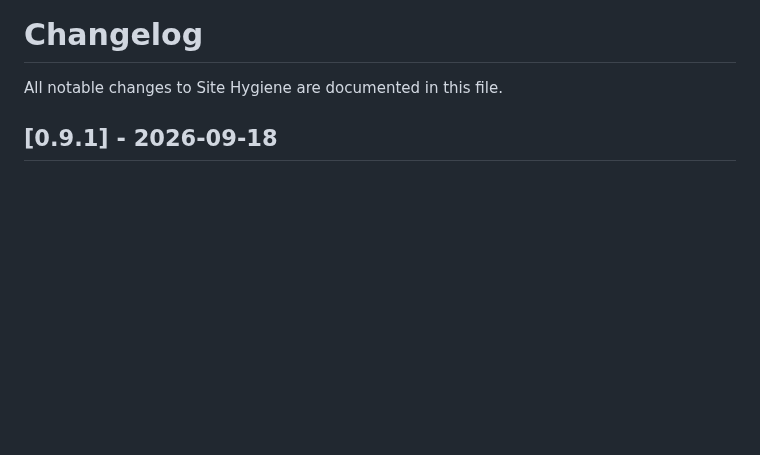
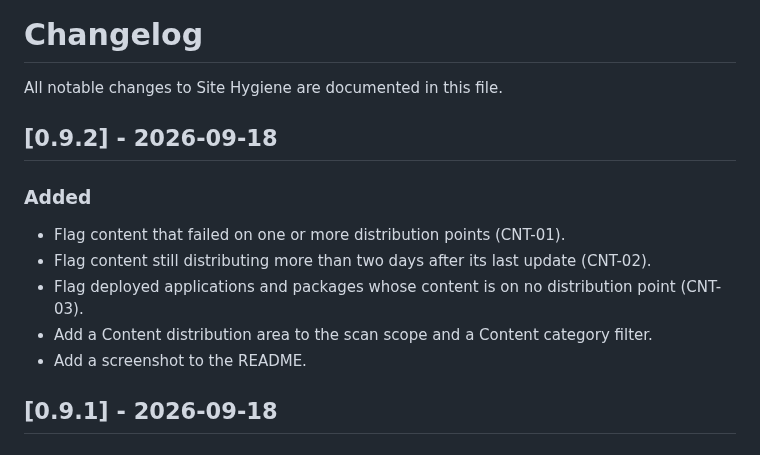
Before and after one commit to jasonulbright/site-hygiene, a Markdown page: CHANGELOG.md, the part around the change. Drawn GitHub-style; blank space fills up the shorter version.

```diff
--- a/CHANGELOG.md
+++ b/CHANGELOG.md
@@ -1,6 +1,16 @@
 # Changelog
 
 All notable changes to Site Hygiene are documented in this file.
+
+## [0.9.2] - 2026-09-18
+
+### Added
+
+- Flag content that failed on one or more distribution points (CNT-01).
+- Flag content still distributing more than two days after its last update (CNT-02).
+- Flag deployed applications and packages whose content is on no distribution point (CNT-03).
+- Add a Content distribution area to the scan scope and a Content category filter.
+- Add a screenshot to the README.
 
 ## [0.9.1] - 2026-09-18
 
```
Also changed, not shown: README.md (+6 -1 lines), screenshot.png (added), 5 other files.
